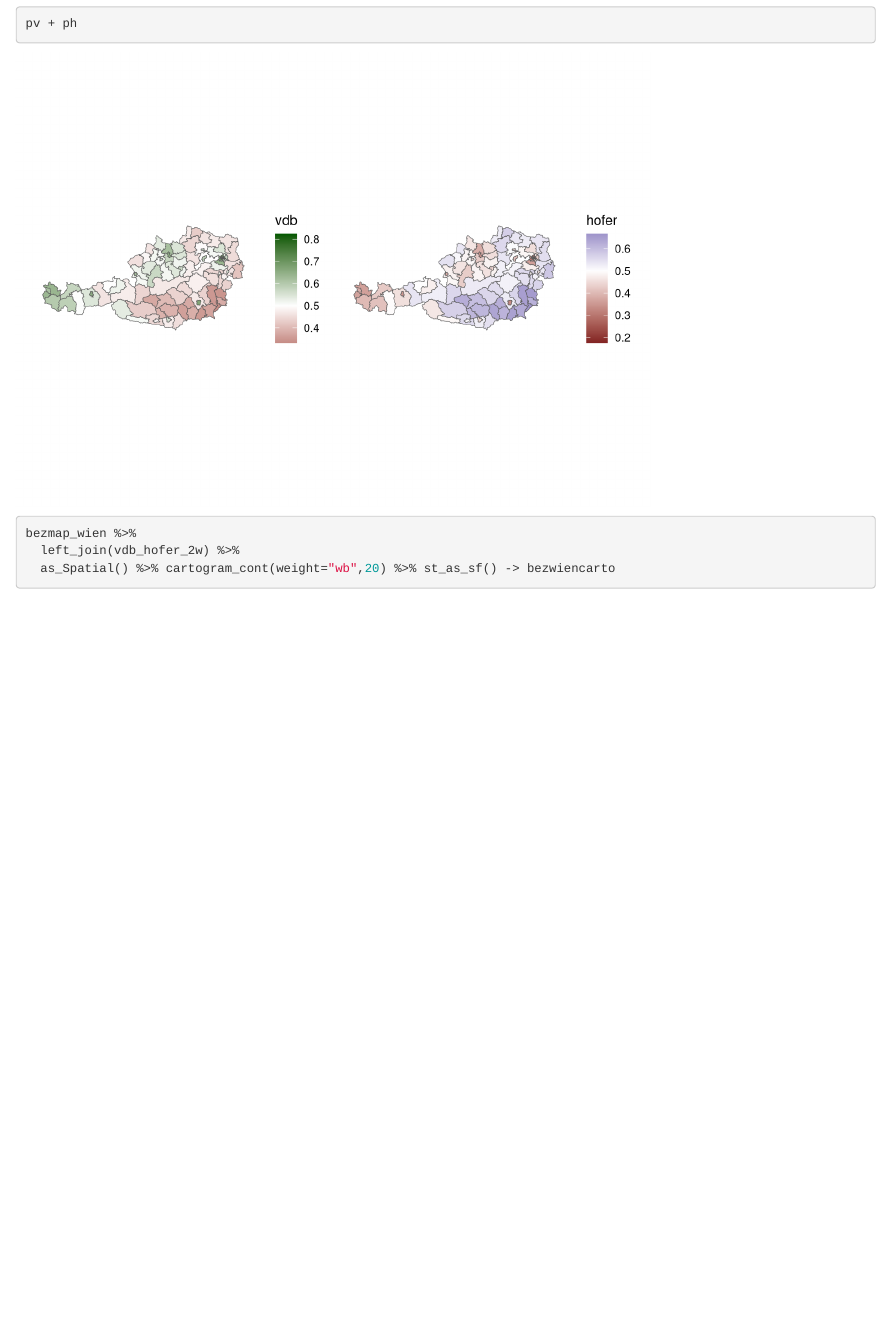
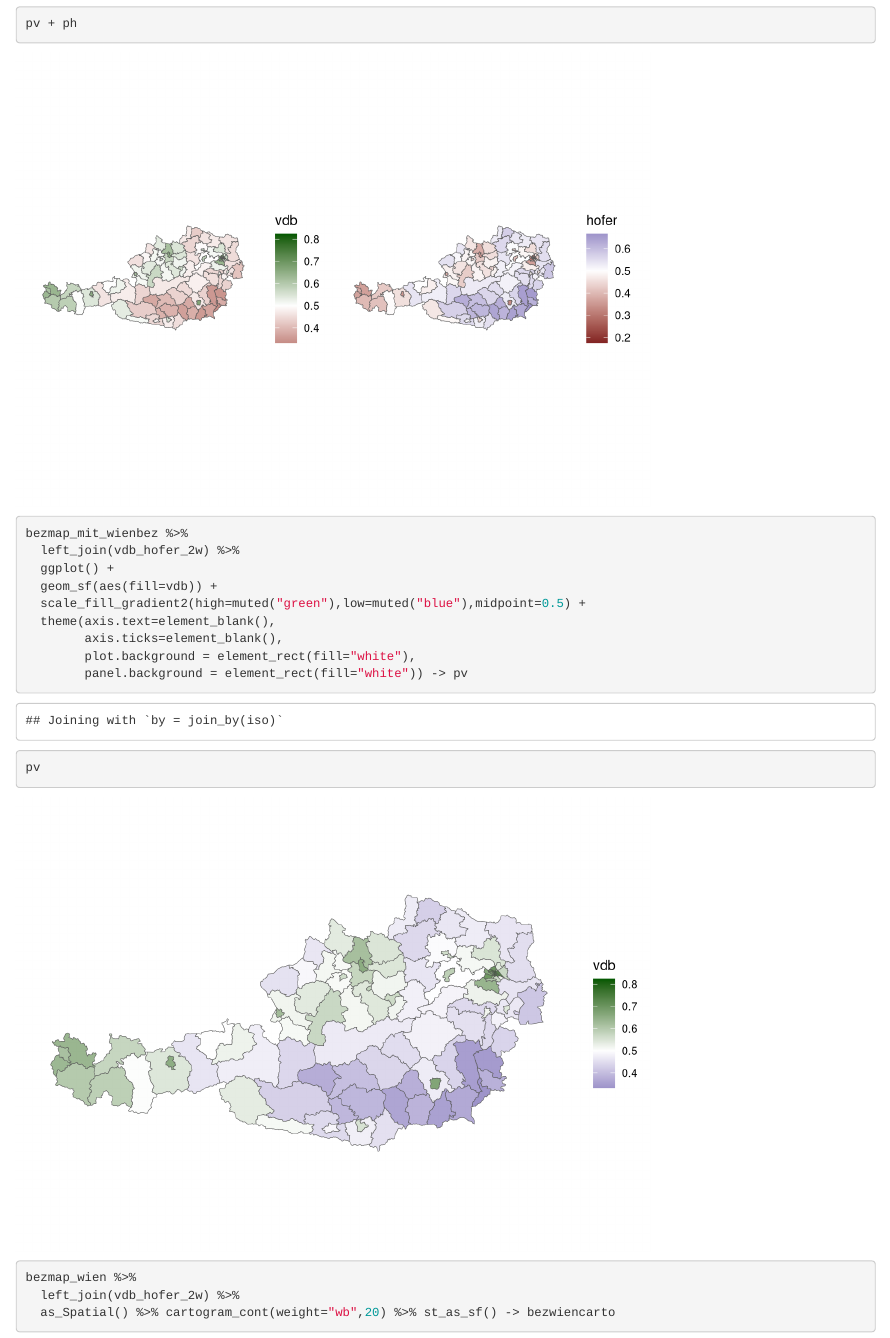
Before and after one commit to neuwirthe/Salzburg---Statistik-und-Statistische-Grafik, an R Markdown document (PrepareWahlen.Rmd): the page in a window 1100 px wide, from 6980 px down. Rendered offline with R 4.5, knitr and Pandoc, with nearby package versions; some code elsewhere in the file could not run offline.

Commit message:
carto refined

````diff
--- a/PrepareWahlen.Rmd
+++ b/PrepareWahlen.Rmd
@@ -149,6 +149,20 @@ pv + ph
 ```
 
 
+```{r}
+bezmap_mit_wienbez %>%
+  left_join(vdb_hofer_2w) %>%
+  ggplot() +
+  geom_sf(aes(fill=vdb)) +
+  scale_fill_gradient2(high=muted("green"),low=muted("blue"),midpoint=0.5) +
+  theme(axis.text=element_blank(),
+        axis.ticks=element_blank(),
+        plot.background = element_rect(fill="white"),
+        panel.background = element_rect(fill="white")) -> pv
+pv
+```
+
+
 ```{r, warning=FALSE, message=FALSE}
 bezmap_wien %>%
   left_join(vdb_hofer_2w) %>%
````
Also changed, not shown: PrepareWahlen.Rmd (12 more changed lines).
